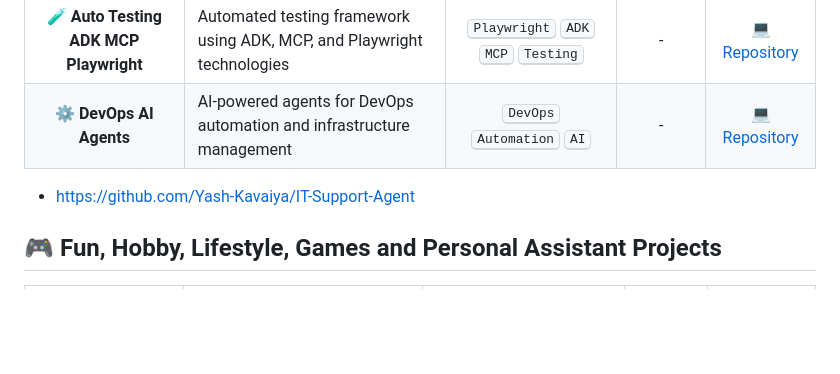
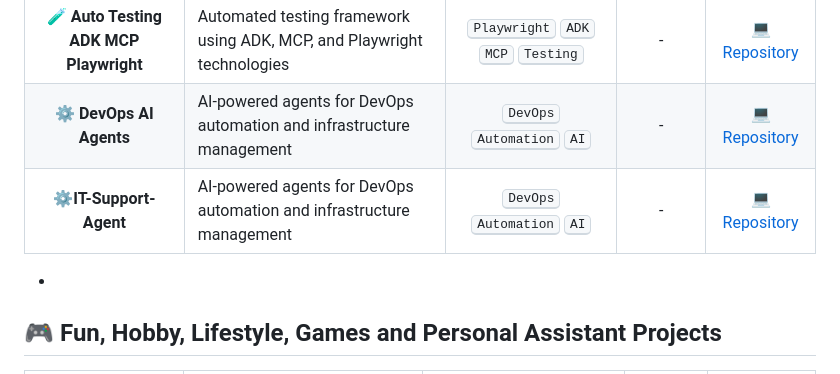
Before and after one commit to Yash-Kavaiya/GenAI-Projects, a Markdown page: README.md, the part around the change. Rendered like a GitHub page; blank space fills up the shorter version.

Commit message:
Add IT Support Agent project to README

```diff
--- a/README.md
+++ b/README.md
@@ -32,7 +32,8 @@ Here's a comprehensive list of my generative AI projects, complete with technolo
 | **🎓 Udemy Quiz AI Agents** | AI-powered agents for generating and managing Udemy course quizzes | <kbd>Education</kbd> <kbd>Quiz Generation</kbd> <kbd>AI</kbd> | - | [💻 Repository](https://github.com/Yash-Kavaiya/udemy-quiz-ai-agents) |
 | **🧪 Auto Testing ADK MCP Playwright** | Automated testing framework using ADK, MCP, and Playwright technologies | <kbd>Playwright</kbd> <kbd>ADK</kbd> <kbd>MCP</kbd> <kbd>Testing</kbd> | - | [💻 Repository](https://github.com/Yash-Kavaiya/Auto-Testing-ADK-MCP-Playwright) |
 | **⚙️ DevOps AI Agents** | AI-powered agents for DevOps automation and infrastructure management | <kbd>DevOps</kbd> <kbd>Automation</kbd> <kbd>AI</kbd> | - | [💻 Repository](https://github.com/Yash-Kavaiya/Devops-AI-Agents) |
-- https://github.com/Yash-Kavaiya/IT-Support-Agent
+| **⚙️IT-Support-Agent** | AI-powered agents for DevOps automation and infrastructure management | <kbd>DevOps</kbd> <kbd>Automation</kbd> <kbd>AI</kbd> | - | [💻 Repository](https://github.com/Yash-Kavaiya/IT-Support-Agent) |
+-
 
 
 ## 🎮 Fun, Hobby, Lifestyle, Games and Personal Assistant Projects
```
